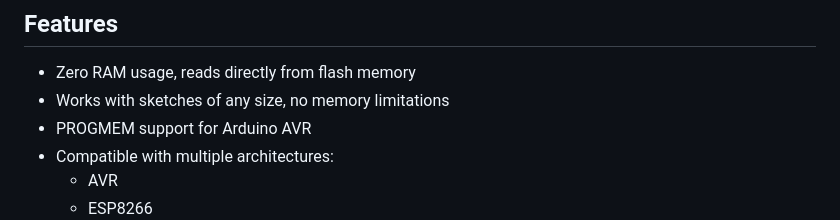
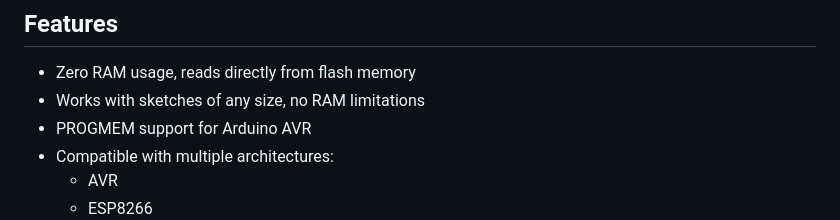
Before and after one commit to IamTheVector/Forgetfulino, a Markdown page: README.md, the part around the change. Drawn GitHub-style.

```diff
--- a/README.md
+++ b/README.md
@@ -9,7 +9,7 @@ This makes it possible to recover the exact code uploaded to a board even if the
 ## Features
 
 - Zero RAM usage, reads directly from flash memory
-- Works with sketches of any size, no memory limitations
+- Works with sketches of any size, no RAM limitations
 - PROGMEM support for Arduino AVR
 - Compatible with multiple architectures:
   - AVR
```
